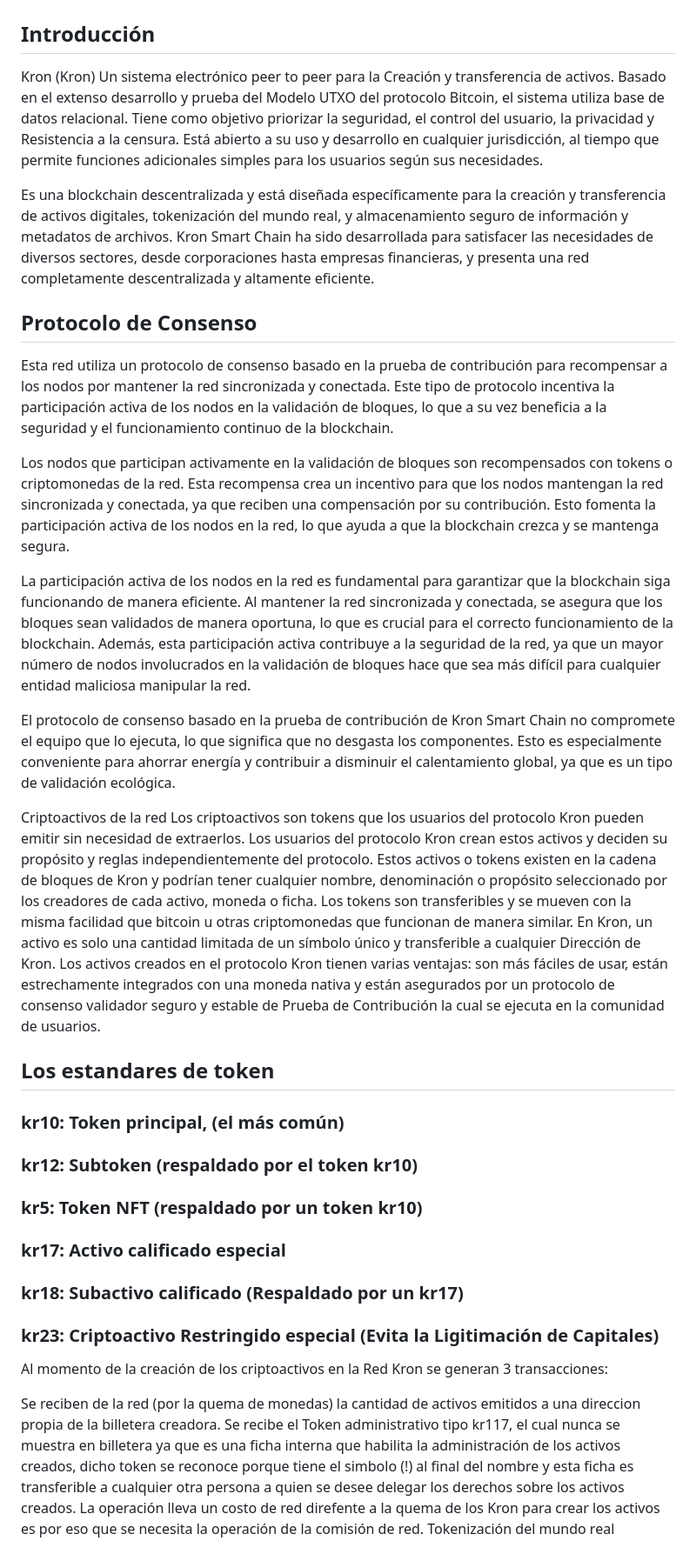
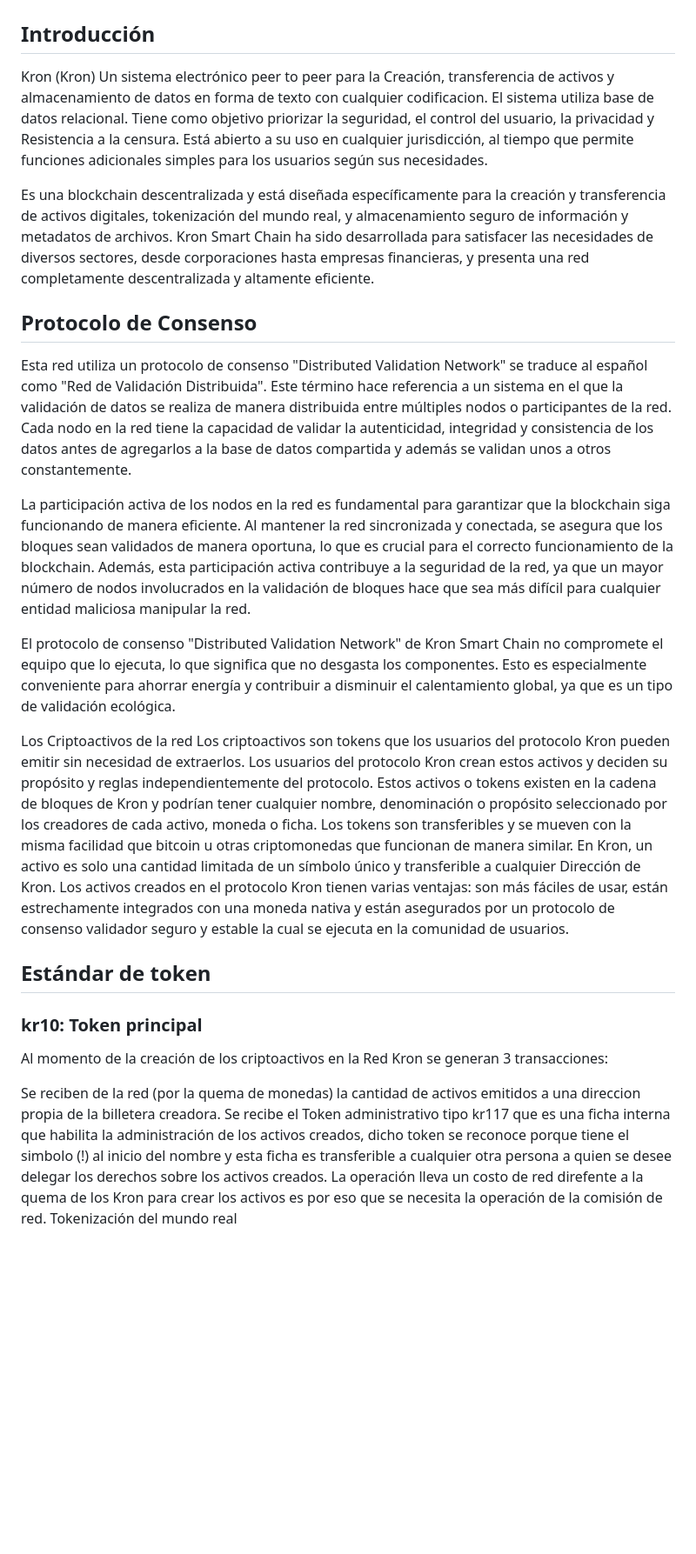
Before and after one commit to krondevs/kron_smart_chain, a Markdown page: README.md, the part around one of its changes. Shown at 87% size. Drawn GitHub-style; blank space fills up the shorter version.

```diff
--- a/README.md
+++ b/README.md
@@ -1,40 +1,28 @@
 # Kron Smart Chain
 ## Introducción
 
-Kron (Kron) Un sistema electrónico peer to peer para la Creación y transferencia de activos. Basado en el extenso desarrollo y prueba del Modelo UTXO del protocolo Bitcoin, el sistema utiliza base de datos relacional. Tiene como objetivo priorizar la seguridad, el control del usuario, la privacidad y Resistencia a la censura. Está abierto a su uso y desarrollo en cualquier jurisdicción, al tiempo que permite funciones adicionales simples para los usuarios según sus necesidades.
+Kron (Kron) Un sistema electrónico peer to peer para la Creación, transferencia de activos y almacenamiento de datos en forma de texto con cualquier codificacion. El sistema utiliza base de datos relacional. Tiene como objetivo priorizar la seguridad, el control del usuario, la privacidad y Resistencia a la censura. Está abierto a su uso en cualquier jurisdicción, al tiempo que permite funciones adicionales simples para los usuarios según sus necesidades.
 
 Es una blockchain descentralizada y está diseñada específicamente para la creación y transferencia de activos digitales, tokenización del mundo real, y almacenamiento seguro de información y metadatos de archivos. Kron Smart Chain ha sido desarrollada para satisfacer las necesidades de diversos sectores, desde corporaciones hasta empresas financieras, y presenta una red completamente descentralizada y altamente eficiente.
 
 ## Protocolo de Consenso
 
-Esta red utiliza un protocolo de consenso basado en la prueba de contribución para recompensar a los nodos por mantener la red sincronizada y conectada. Este tipo de protocolo incentiva la participación activa de los nodos en la validación de bloques, lo que a su vez beneficia a la seguridad y el funcionamiento continuo de la blockchain.
-
-Los nodos que participan activamente en la validación de bloques son recompensados con tokens o criptomonedas de la red. Esta recompensa crea un incentivo para que los nodos mantengan la red sincronizada y conectada, ya que reciben una compensación por su contribución. Esto fomenta la participación activa de los nodos en la red, lo que ayuda a que la blockchain crezca y se mantenga segura.
+Esta red utiliza un protocolo de consenso "Distributed Validation Network" se traduce al español como "Red de Validación Distribuida". Este término hace referencia a un sistema en el que la validación de datos se realiza de manera distribuida entre múltiples nodos o participantes de la red. Cada nodo en la red tiene la capacidad de validar la autenticidad, integridad y consistencia de los datos antes de agregarlos a la base de datos compartida y además se validan unos a otros constantemente.
 
 La participación activa de los nodos en la red es fundamental para garantizar que la blockchain siga funcionando de manera eficiente. Al mantener la red sincronizada y conectada, se asegura que los bloques sean validados de manera oportuna, lo que es crucial para el correcto funcionamiento de la blockchain. Además, esta participación activa contribuye a la seguridad de la red, ya que un mayor número de nodos involucrados en la validación de bloques hace que sea más difícil para cualquier entidad maliciosa manipular la red.
 
-El protocolo de consenso basado en la prueba de contribución de Kron Smart Chain no compromete el equipo que lo ejecuta, lo que significa que no desgasta los componentes. Esto es especialmente conveniente para ahorrar energía y contribuir a disminuir el calentamiento global, ya que es un tipo de validación ecológica.
+El protocolo de consenso "Distributed Validation Network" de Kron Smart Chain no compromete el equipo que lo ejecuta, lo que significa que no desgasta los componentes. Esto es especialmente conveniente para ahorrar energía y contribuir a disminuir el calentamiento global, ya que es un tipo de validación ecológica.
 
-Criptoactivos de la red Los criptoactivos son tokens que los usuarios del protocolo Kron pueden emitir sin necesidad de extraerlos. Los usuarios del protocolo Kron crean estos activos y deciden su propósito y reglas independientemente del protocolo. Estos activos o tokens existen en la cadena de bloques de Kron y podrían tener cualquier nombre, denominación o propósito seleccionado por los creadores de cada activo, moneda o ficha. Los tokens son transferibles y se mueven con la misma facilidad que bitcoin u otras criptomonedas que funcionan de manera similar. En Kron, un activo es solo una cantidad limitada de un símbolo único y transferible a cualquier Dirección de Kron. Los activos creados en el protocolo Kron tienen varias ventajas: son más fáciles de usar, están estrechamente integrados con una moneda nativa y están asegurados por un protocolo de consenso validador seguro y estable de Prueba de Contribución la cual se ejecuta en la comunidad de usuarios.
+Los Criptoactivos de la red Los criptoactivos son tokens que los usuarios del protocolo Kron pueden emitir sin necesidad de extraerlos. Los usuarios del protocolo Kron crean estos activos y deciden su propósito y reglas independientemente del protocolo. Estos activos o tokens existen en la cadena de bloques de Kron y podrían tener cualquier nombre, denominación o propósito seleccionado por los creadores de cada activo, moneda o ficha. Los tokens son transferibles y se mueven con la misma facilidad que bitcoin u otras criptomonedas que funcionan de manera similar. En Kron, un activo es solo una cantidad limitada de un símbolo único y transferible a cualquier Dirección de Kron. Los activos creados en el protocolo Kron tienen varias ventajas: son más fáciles de usar, están estrechamente integrados con una moneda nativa y están asegurados por un protocolo de consenso validador seguro y estable la cual se ejecuta en la comunidad de usuarios.
 
-## Los estandares de token
+## Estándar de token
 
-### kr10: Token principal, (el más común)
-
-### kr12: Subtoken (respaldado por el token kr10)
-
-### kr5: Token NFT (respaldado por un token kr10)
-
-### kr17: Activo calificado especial
-
-### kr18: Subactivo calificado (Respaldado por un kr17)
-
-### kr23: Criptoactivo Restringido especial (Evita la Ligitimación de Capitales)
+### kr10: Token principal
 
 Al momento de la creación de los criptoactivos en la Red Kron se generan 3 transacciones:
 
 Se reciben de la red (por la quema de monedas) la cantidad de activos emitidos a una direccion propia de la billetera creadora.
-Se recibe el Token administrativo tipo kr117, el cual nunca se muestra en billetera ya que es una ficha interna que habilita la administración de los activos creados, dicho token se reconoce porque tiene el simbolo (!) al final del nombre y esta ficha es transferible a cualquier otra persona a quien se desee delegar los derechos sobre los activos creados.
+Se recibe el Token administrativo tipo kr117 que es una ficha interna que habilita la administración de los activos creados, dicho token se reconoce porque tiene el simbolo (!) al inicio del nombre y esta ficha es transferible a cualquier otra persona a quien se desee delegar los derechos sobre los activos creados.
 La operación lleva un costo de red direfente a la quema de los Kron para crear los activos es por eso que se necesita la operación de la comisión de red.
 Tokenización del mundo real
 
```
Also changed, not shown: other parts of README.md (+17 -15 lines).
